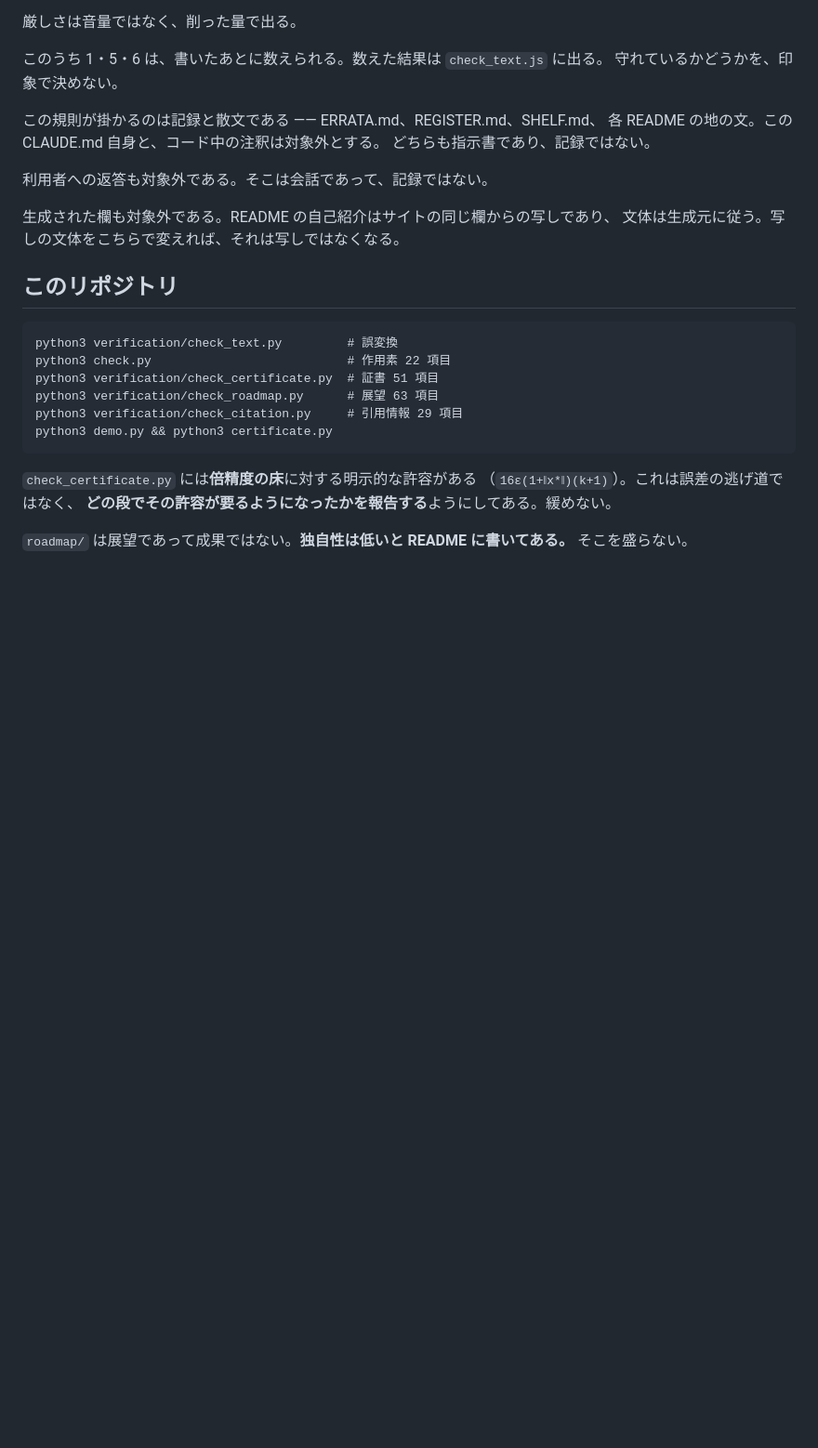
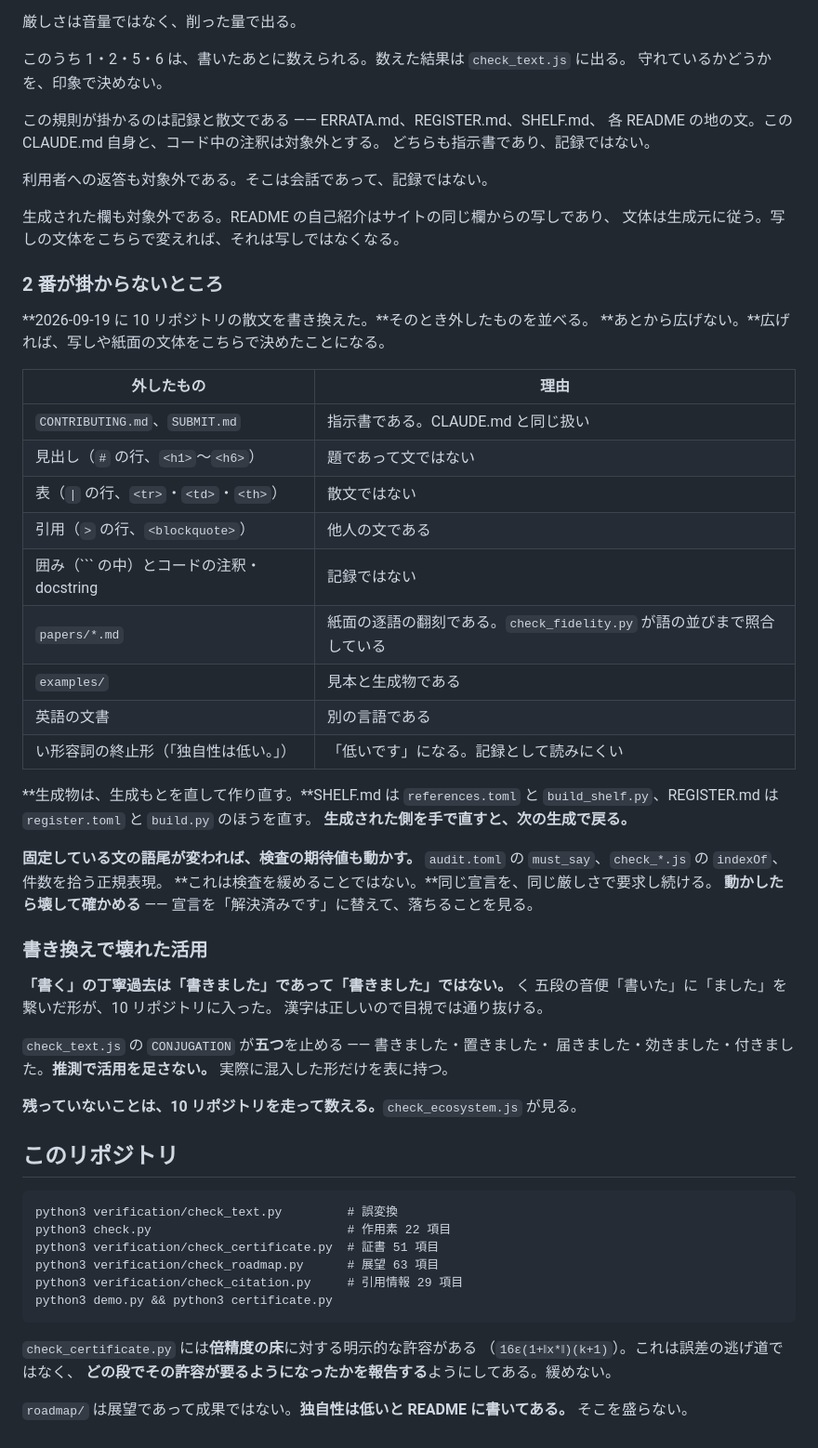
Before and after one commit to cpsbvbng26-dotcom/trinity-operator, a Markdown page: CLAUDE.md, the part around the change. Shown at 93% size. Drawn GitHub-style; blank space fills up the shorter version.

Commit message:
CLAUDE.md の共通部分を写す —— 書き方 2 の及ぶ範囲と、壊れた活用
cpsbvbng26-dotcom で書いた分の写しである。10 リポジトリで一字一句同じ区間なので、
同じ pass で全部に入れる。局所の検査はどれも通ることに注意する ——
ここがずれても、赤くなるのは GitHub の横断検査だけである。

足したものは二つ。書き方 2 が掛からないところの表と、
である調から ですます調へ書き換えたときに壊れた活用の記録。

Co-Authored-By: Claude Opus 5 <noreply@anthropic.com>
Claude-Session: https://claude.ai/code/session_01QqWsm63g52W27jU94E5dfL

````diff
--- a/CLAUDE.md
+++ b/CLAUDE.md
@@ -70,7 +70,7 @@
 
 厳しさは音量ではなく、削った量で出る。
 
-このうち 1・5・6 は、書いたあとに数えられる。数えた結果は `check_text.js` に出る。
+このうち 1・2・5・6 は、書いたあとに数えられる。数えた結果は `check_text.js` に出る。
 守れているかどうかを、印象で決めない。
 
 この規則が掛かるのは記録と散文である ―― ERRATA.md、REGISTER.md、SHELF.md、
@@ -81,6 +81,44 @@
 
 生成された欄も対象外である。README の自己紹介はサイトの同じ欄からの写しであり、
 文体は生成元に従う。写しの文体をこちらで変えれば、それは写しではなくなる。
+
+### 2 番が掛からないところ
+
+**2026-09-19 に 10 リポジトリの散文を書き換えた。**そのとき外したものを並べる。
+**あとから広げない。**広げれば、写しや紙面の文体をこちらで決めたことになる。
+
+| 外したもの | 理由 |
+| --- | --- |
+| `CONTRIBUTING.md`、`SUBMIT.md` | 指示書である。CLAUDE.md と同じ扱い |
+| 見出し（`#` の行、`<h1>`〜`<h6>`） | 題であって文ではない |
+| 表（`\|` の行、`<tr>`・`<td>`・`<th>`） | 散文ではない |
+| 引用（`>` の行、`<blockquote>`） | 他人の文である |
+| 囲み（``` の中）とコードの注釈・docstring | 記録ではない |
+| `papers/*.md` | 紙面の逐語の翻刻である。`check_fidelity.py` が語の並びまで照合している |
+| `examples/` | 見本と生成物である |
+| 英語の文書 | 別の言語である |
+| い形容詞の終止形（「独自性は低い。」） | 「低いです」になる。記録として読みにくい |
+
+**生成物は、生成もとを直して作り直す。**SHELF.md は `references.toml` と
+`build_shelf.py`、REGISTER.md は `register.toml` と `build.py` のほうを直す。
+**生成された側を手で直すと、次の生成で戻る。**
+
+**固定している文の語尾が変われば、検査の期待値も動かす。**
+`audit.toml` の `must_say`、`check_*.js` の `indexOf`、件数を拾う正規表現。
+**これは検査を緩めることではない。**同じ宣言を、同じ厳しさで要求し続ける。
+**動かしたら壊して確かめる** —— 宣言を「解決済みです」に替えて、落ちることを見る。
+
+### 書き換えで壊れた活用
+
+**「書く」の丁寧過去は「書きました」であって「書きました」ではない。**
+く 五段の音便「書いた」に「ました」を繋いだ形が、10 リポジトリに入った。
+漢字は正しいので目視では通り抜ける。
+
+`check_text.js` の `CONJUGATION` が**五つ**を止める —— 書きました・置きました・
+届きました・効きました・付きました。**推測で活用を足さない。**
+実際に混入した形だけを表に持つ。
+
+**残っていないことは、10 リポジトリを走って数える。**`check_ecosystem.js` が見る。
 
 <!-- 共通ここまで -->
 
````
